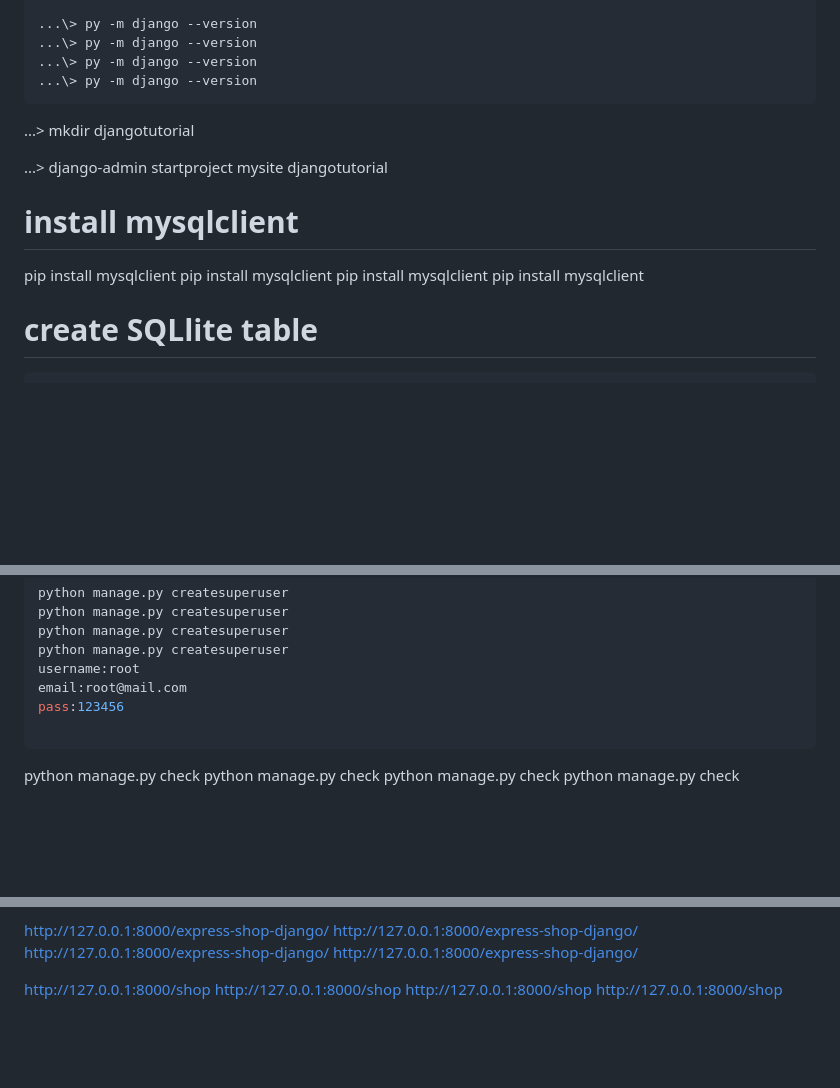
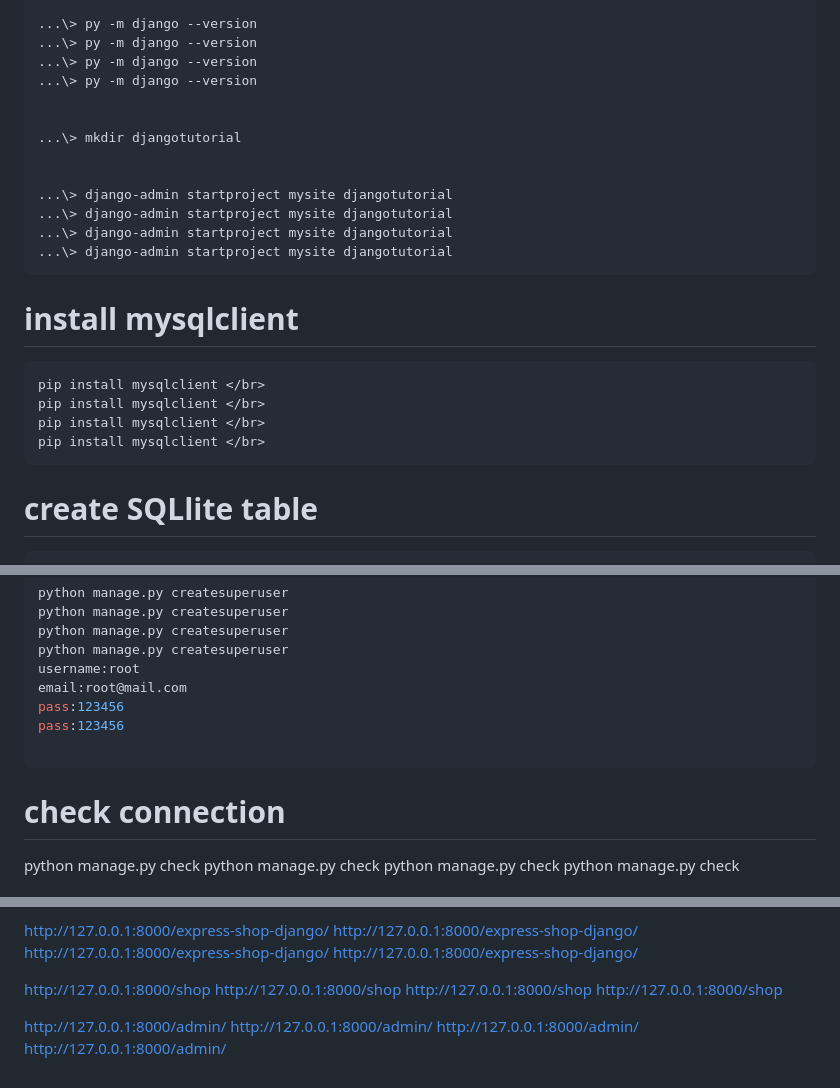
Before and after one commit to vomtung/express-shop-django, a Markdown page: README.md, 3 parts joined by grey strips. GitHub-like rendering; blank space fills up the shorter version.

Commit message:
id-3: main home app

````diff
--- a/README.md
+++ b/README.md
@@ -49,21 +49,26 @@ https://www.exabytes.sg/blog/website-defacement-monitoring-tools/
 ...\> py -m django --version
 ...\> py -m django --version
 ...\> py -m django --version
-```
+
 
 ...\> mkdir djangotutorial
 
 
 ...\> django-admin startproject mysite djangotutorial
-
+...\> django-admin startproject mysite djangotutorial
+...\> django-admin startproject mysite djangotutorial
+...\> django-admin startproject mysite djangotutorial
+```
 
 
 
 # install mysqlclient
+```bash
 pip install mysqlclient </br>
 pip install mysqlclient </br>
 pip install mysqlclient </br>
 pip install mysqlclient </br>
+```
 
 # create SQLlite table
 ```bash
@@ -85,9 +90,11 @@ python manage.py createsuperuser
 username:root
 email:root@mail.com
 pass:123456
+pass:123456
 
 ```
 
+# check connection
 python manage.py check  </br>
 python manage.py check  </br>
 python manage.py check  </br>
@@ -129,3 +136,8 @@ http://127.0.0.1:8000/shop  </br>
 http://127.0.0.1:8000/shop  </br>
 http://127.0.0.1:8000/shop  </br>
 http://127.0.0.1:8000/shop  </br>
+
+http://127.0.0.1:8000/admin/  </br>
+http://127.0.0.1:8000/admin/  </br>
+http://127.0.0.1:8000/admin/  </br>
+http://127.0.0.1:8000/admin/  </br>
````
